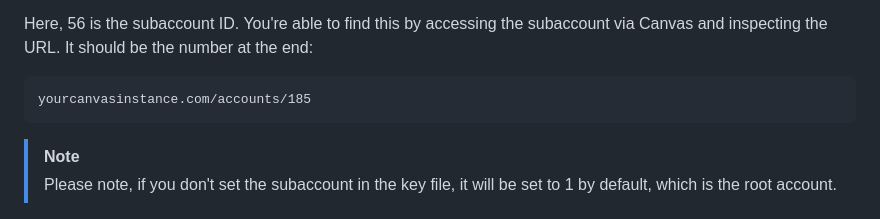
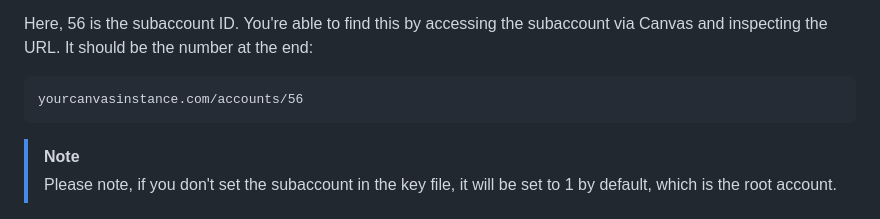
Before and after one commit to apurbzz-1994/canvaslms-subaccount-visualiser, a Markdown page: README.md, the part around the change. GitHub-like rendering.

````diff
--- a/README.md
+++ b/README.md
@@ -51,7 +51,7 @@ prod_prod_root: 56
 Here, 56 is the subaccount ID. You're able to find this by accessing the subaccount via Canvas and inspecting the URL. It should be the number at the end:
 
 ```
-yourcanvasinstance.com/accounts/185
+yourcanvasinstance.com/accounts/56
 ```
 
 > [!NOTE]
````
